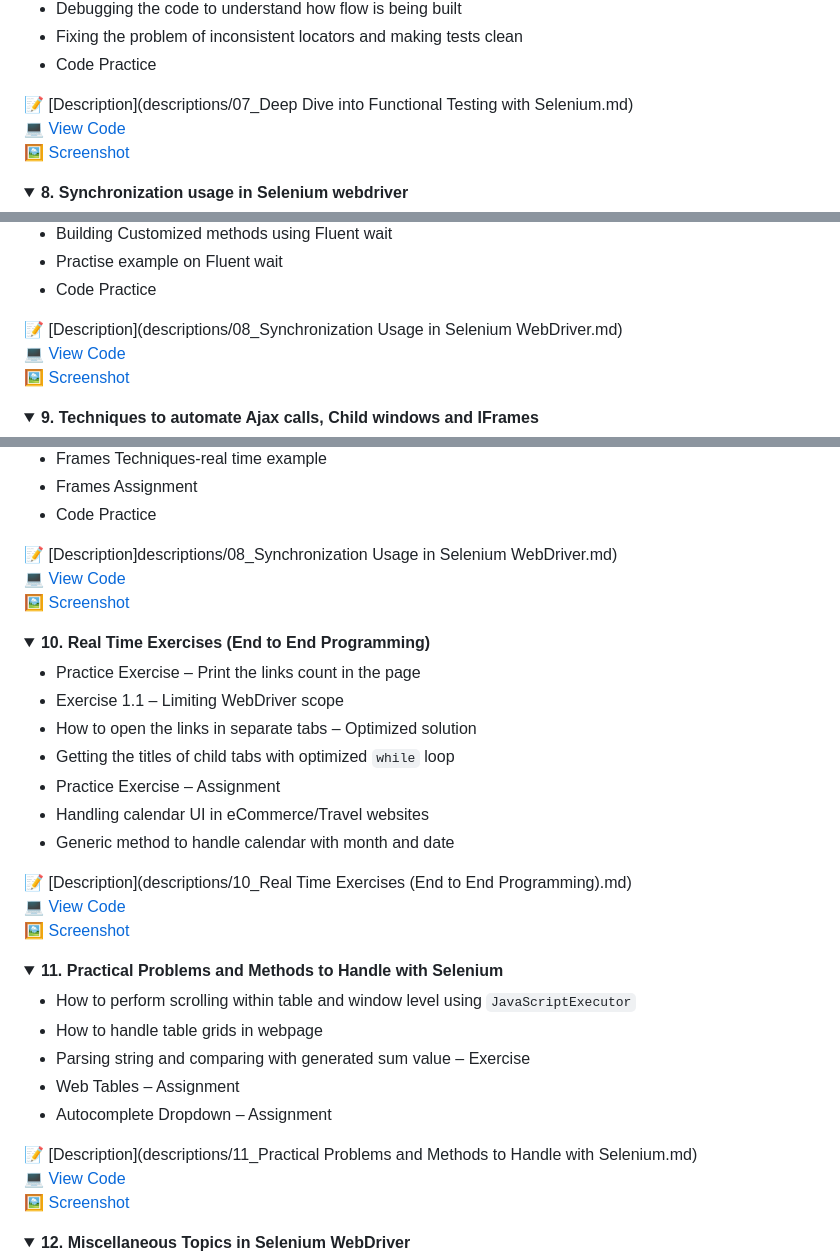
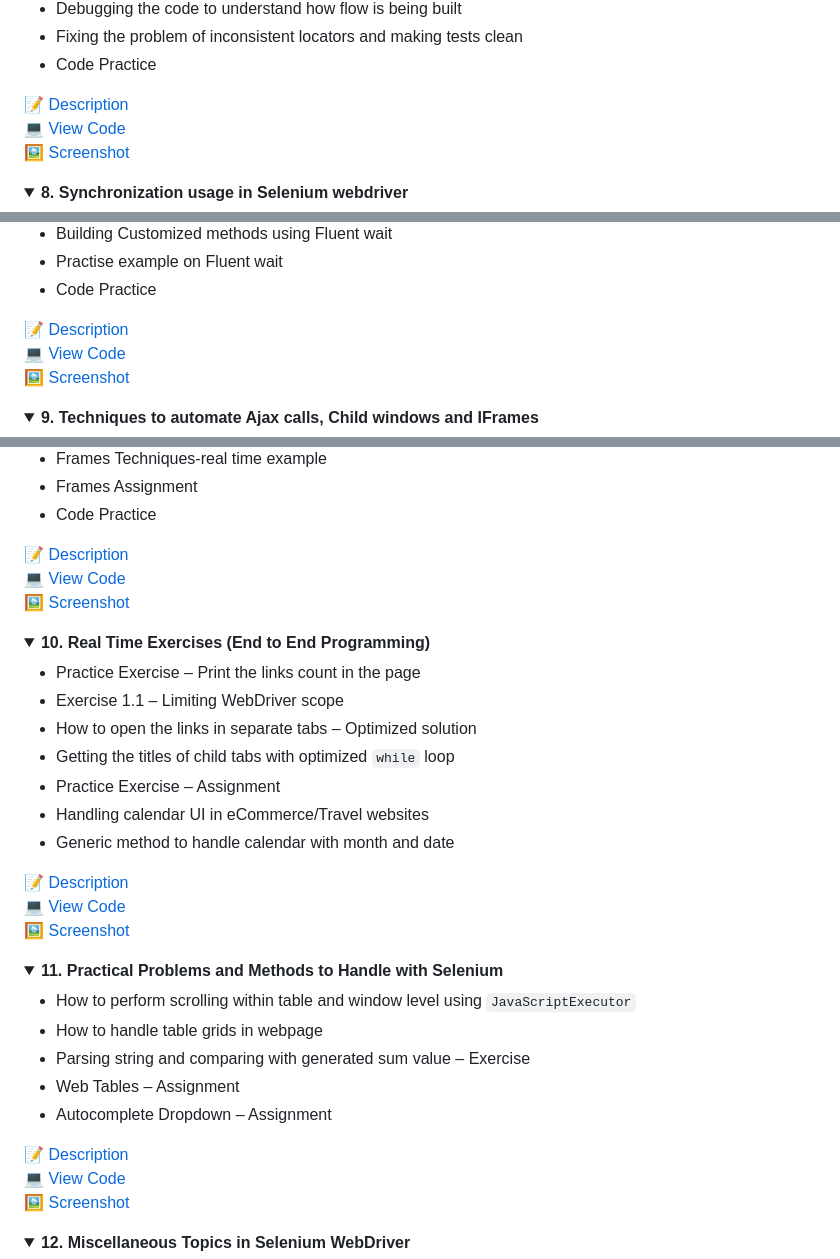
Before and after one commit to Shruthimalini/Selenium-Workcode, a Markdown page: README.md, 3 parts joined by grey strips. Rendered like a GitHub page; folded sections open.

```diff
--- a/README.md
+++ b/README.md
@@ -119,7 +119,7 @@
 - Fixing the problem of inconsistent locators and making tests clean
 - Code Practice
 
-📝 [Description](descriptions/07_Deep Dive into Functional Testing with Selenium.md)
+📝 [Description](descriptions/07_FunctionalTesting.md)
 💻 [View Code](src/seleniumpractice/07_FunctionalTesting.java)
 🖼️ [Screenshot](screenshots/07_FunctionalTesting.png)
 
@@ -139,7 +139,7 @@
 - Practise example on Fluent wait
 - Code Practice
 
-📝 [Description](descriptions/08_Synchronization Usage in Selenium WebDriver.md)
+📝 [Description](descriptions/08_Synchronization.md)
 💻 [View Code](src/seleniumpractice/08_Synchronization.java)
 🖼️ [Screenshot](screenshots/08_Synchronization.png)
 
@@ -158,7 +158,7 @@
 - Frames Assignment
 - Code Practice
 
-📝 [Description]descriptions/08_Synchronization Usage in Selenium WebDriver.md)
+📝 [Description](descriptions/09_AjaxChildWindowsIFrames.md)
 💻 [View Code](src/seleniumpractice/09_AjaxChildWindowsIFrames.java)
 🖼️ [Screenshot](screenshots/09_AjaxChildWindowsIFrames.png)
 
@@ -175,7 +175,7 @@
 - Handling calendar UI in eCommerce/Travel websites
 - Generic method to handle calendar with month and date
 
-📝 [Description](descriptions/10_Real Time Exercises (End to End Programming).md)
+📝 [Description](descriptions/10_RealTimeExercises.md)
 💻 [View Code](src/main/java/realtime)
 🖼️ [Screenshot](screenshots/10_RealTimeExercises.png)
 
@@ -190,7 +190,7 @@
 - Web Tables – Assignment
 - Autocomplete Dropdown – Assignment
 
-📝 [Description](descriptions/11_Practical Problems and Methods to Handle with Selenium.md)
+📝 [Description](descriptions/11_PracticalProblemsSelenium.md)
 💻 [View Code](src/main/java/practicalproblems)
 🖼️ [Screenshot](screenshots/11_PracticalProblemsSelenium.png)
 
```
